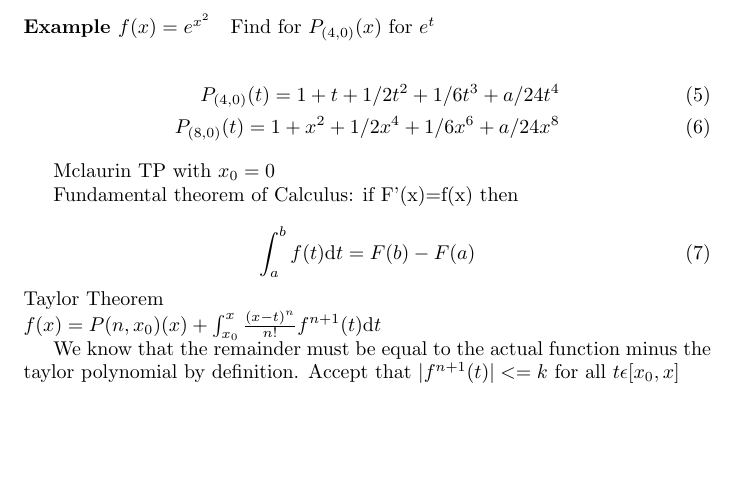
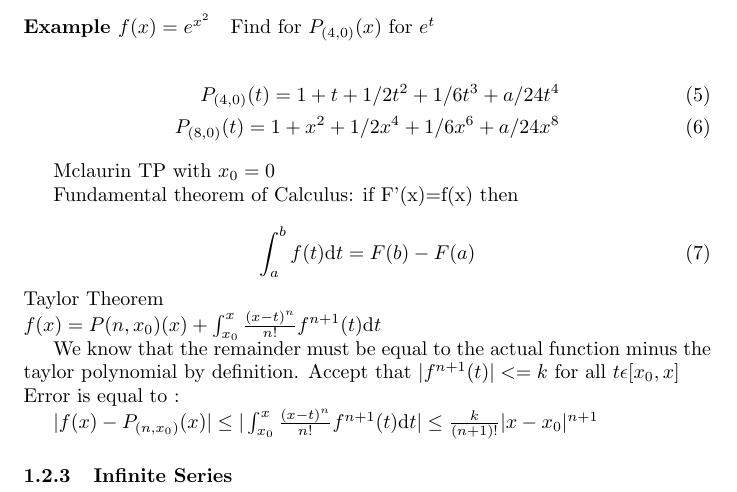
Before and after one commit to andrew749/Course-Notes, a LaTeX document (119notes.tex): part of page 2 of 2, cut so that both start at the same text, the shorter picture padded with empty space. Compiled offline with pdfLaTeX.

Commit message:
Up to date.

```diff
--- a/119notes.tex
+++ b/119notes.tex
@@ -66,5 +66,10 @@ Taylor Theorem\\
 $f(x)=P{(n,x_0)}(x)+\int_{x_0}^x \frac{(x-t)^n}{n!} f^{n+1}(t) \mathrm{d}t$
 
 We know that the remainder must be equal to the actual function minus the taylor polynomial by definition.
-Accept that $|f^{n+1}(t)|<=k$ for all $t \epsilon [x_0,x]$
+Accept that $|f^{n+1}(t)|<=k$ for all $t \epsilon [x_0,x]$\\
+Error is equal to :
+
+$|f(x)-P_{(n,x_0)}(x)| \leq | \int_{x_0}^x \frac{(x-t)^n}{n!} f^{n+1}(t) \mathrm{d}t| \leq \frac{k}{(n+1)!} |x-x_0|^{n+1}$
+\subsubsection{Infinite Series}
+
 \end{document}
```
Also changed, not shown: 119notes.pdf, 2 other files.
